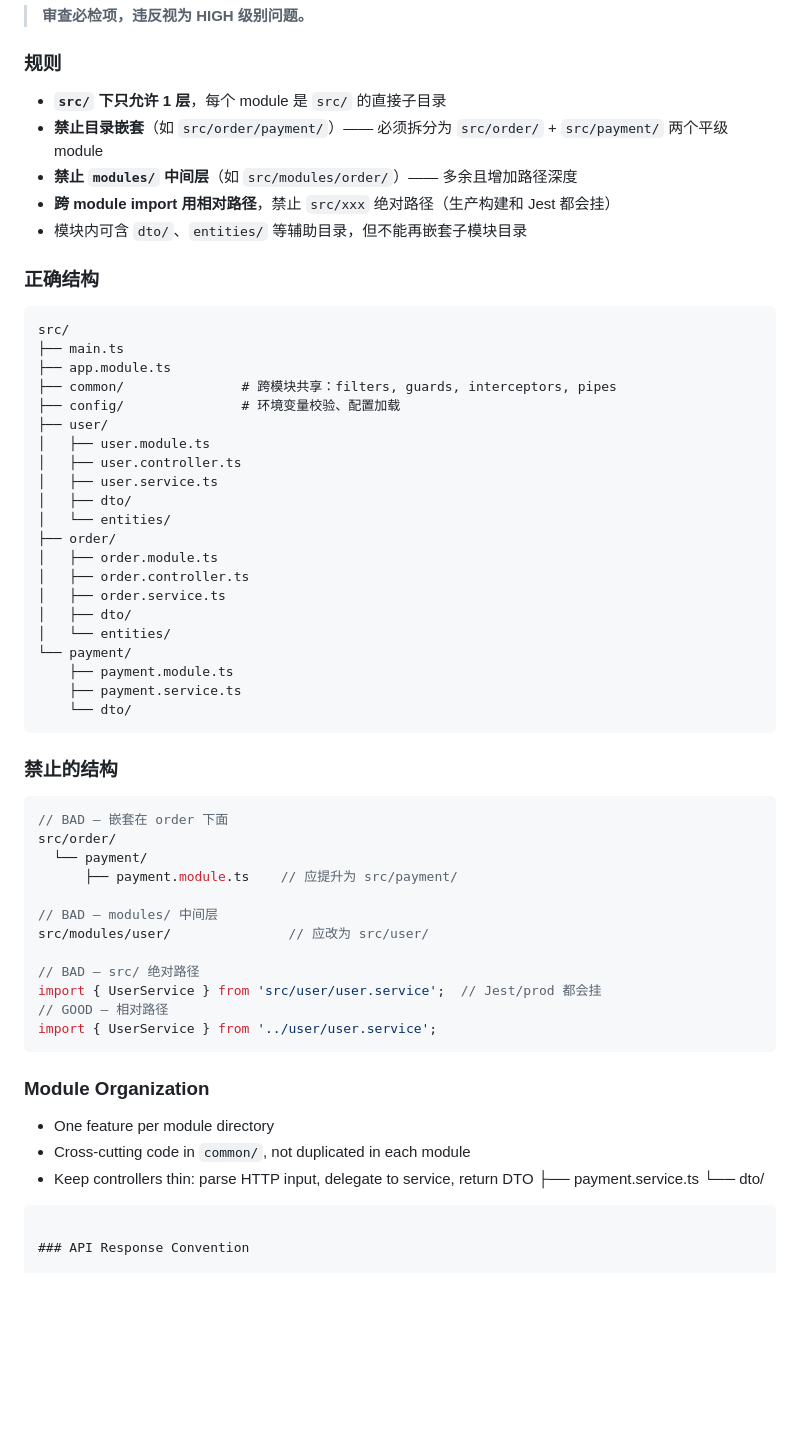
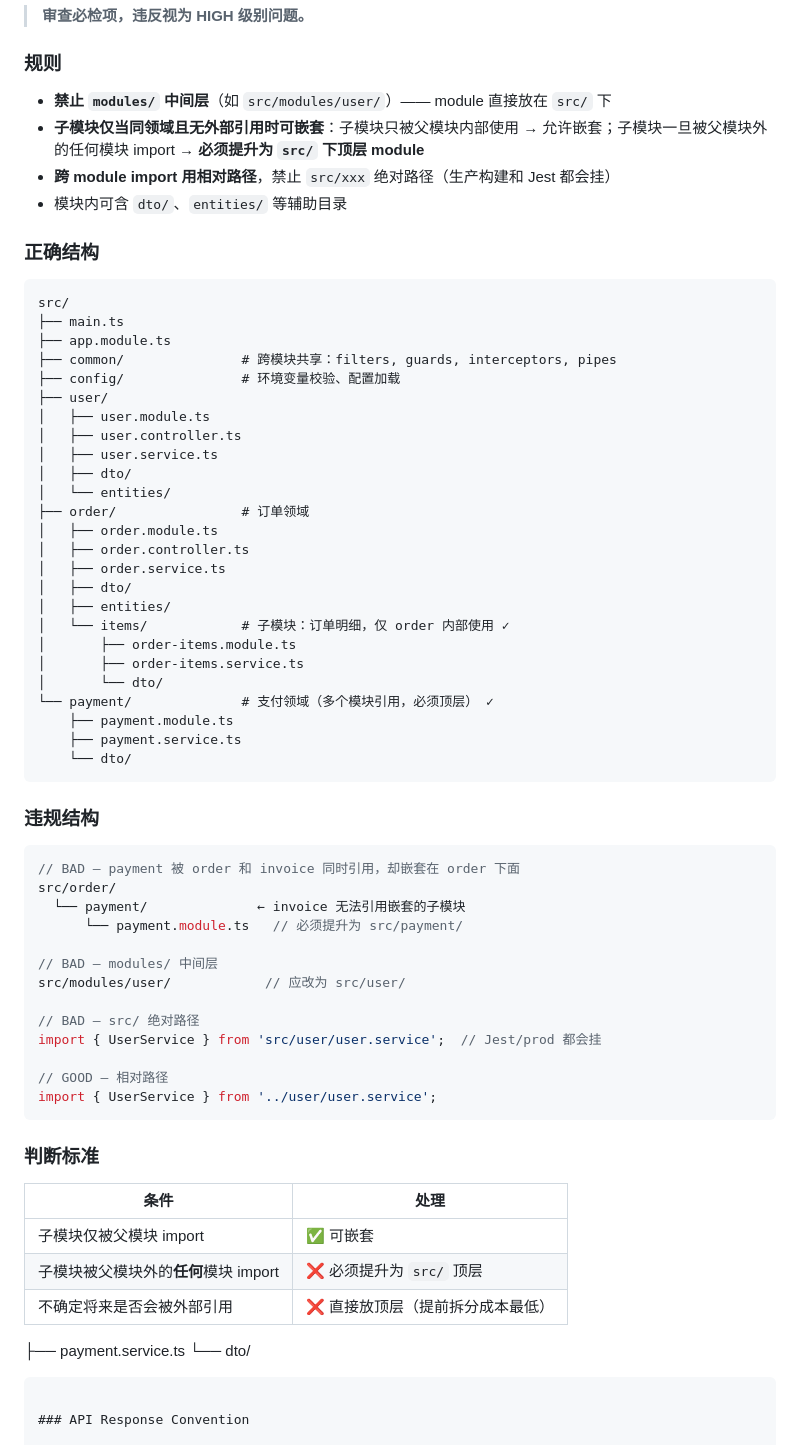
Before and after one commit to occultskyrong/yibasuo-skill, a Markdown page: rules/typescript/coding-style.md, the part around the change. Drawn GitHub-style; blank space fills up the shorter version.

Commit message:
fix: 目录嵌套规则改为同领域判定 — 外部引用即违规

````diff
--- a/rules/typescript/coding-style.md
+++ b/rules/typescript/coding-style.md
@@ -259,11 +259,10 @@ npm install --save @nestjs/schedule
 
 ### 规则
 
-- **`src/` 下只允许 1 层**，每个 module 是 `src/` 的直接子目录
-- **禁止目录嵌套**（如 `src/order/payment/`）—— 必须拆分为 `src/order/` + `src/payment/` 两个平级 module
-- **禁止 `modules/` 中间层**（如 `src/modules/order/`）—— 多余且增加路径深度
+- **禁止 `modules/` 中间层**（如 `src/modules/user/`）—— module 直接放在 `src/` 下
+- **子模块仅当同领域且无外部引用时可嵌套**：子模块只被父模块内部使用 → 允许嵌套；子模块一旦被父模块外的任何模块 import → **必须提升为 `src/` 下顶层 module**
 - **跨 module import 用相对路径**，禁止 `src/xxx` 绝对路径（生产构建和 Jest 都会挂）
-- 模块内可含 `dto/`、`entities/` 等辅助目录，但不能再嵌套子模块目录
+- 模块内可含 `dto/`、`entities/` 等辅助目录
 
 ### 正确结构
 
@@ -279,40 +278,47 @@ src/
 │   ├── user.service.ts
 │   ├── dto/
 │   └── entities/
-├── order/
+├── order/                # 订单领域
 │   ├── order.module.ts
 │   ├── order.controller.ts
 │   ├── order.service.ts
 │   ├── dto/
-│   └── entities/
-└── payment/
+│   ├── entities/
+│   └── items/            # 子模块：订单明细，仅 order 内部使用 ✓
+│       ├── order-items.module.ts
+│       ├── order-items.service.ts
+│       └── dto/
+└── payment/              # 支付领域（多个模块引用，必须顶层） ✓
     ├── payment.module.ts
     ├── payment.service.ts
     └── dto/
 ```
 
-### 禁止的结构
+### 违规结构
 
 ```typescript
-// BAD — 嵌套在 order 下面
+// BAD — payment 被 order 和 invoice 同时引用，却嵌套在 order 下面
 src/order/
-  └── payment/
-      ├── payment.module.ts    // 应提升为 src/payment/
+  └── payment/              ← invoice 无法引用嵌套的子模块
+      └── payment.module.ts   // 必须提升为 src/payment/
 
 // BAD — modules/ 中间层
-src/modules/user/               // 应改为 src/user/
+src/modules/user/            // 应改为 src/user/
 
 // BAD — src/ 绝对路径
 import { UserService } from 'src/user/user.service';  // Jest/prod 都会挂
+
 // GOOD — 相对路径
 import { UserService } from '../user/user.service';
 ```
 
-### Module Organization
+### 判断标准
 
-- One feature per module directory
-- Cross-cutting code in `common/`, not duplicated in each module
-- Keep controllers thin: parse HTTP input, delegate to service, return DTO
+| 条件 | 处理 |
+|------|------|
+| 子模块仅被父模块 import | ✅ 可嵌套 |
+| 子模块被父模块外的**任何**模块 import | ❌ 必须提升为 `src/` 顶层 |
+| 不确定将来是否会被外部引用 | ❌ 直接放顶层（提前拆分成本最低） |
   ├── payment.service.ts
   └── dto/
 ```
````
Also changed, not shown: agents/typescript-reviewer.md (+3 -3 lines), rules/typescript/patterns.md (+1 -1 lines).
